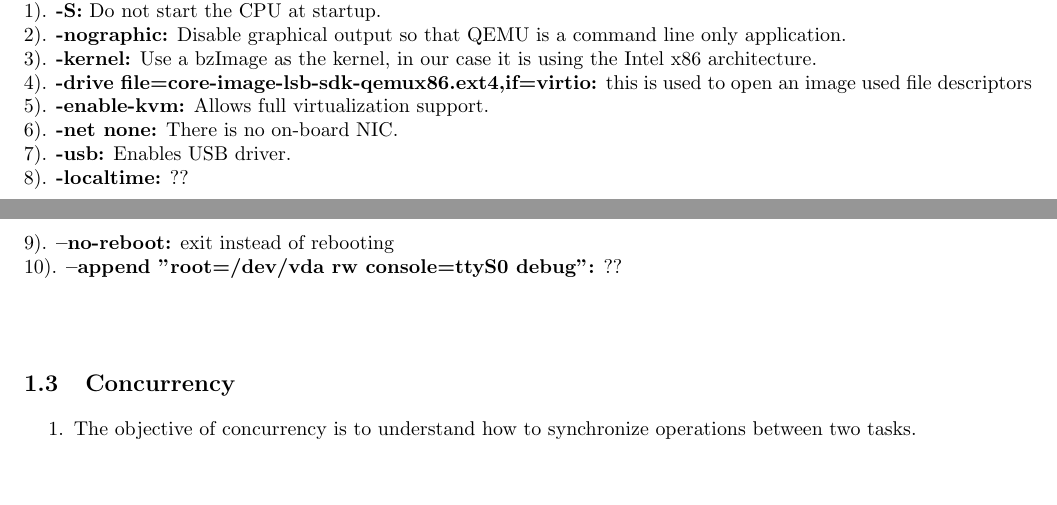
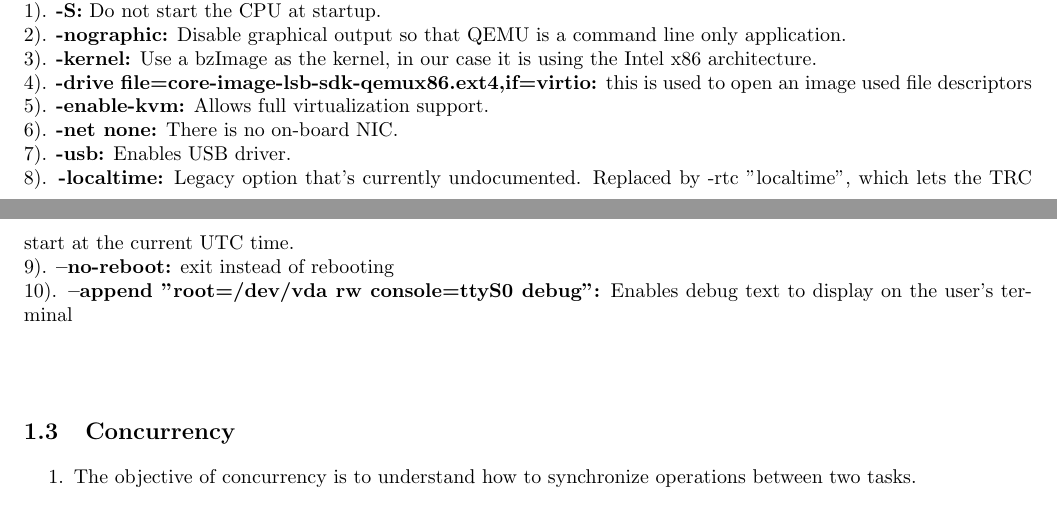
Before and after one commit to AntonSynytsia/cs444group1, a LaTeX document (Writeup1/writeup1.tex): two parts of pages 1 and 2 of 2, joined at a grey line, cut so that both start at the same text, the shorter picture padded with empty space. Compiled offline with pdfLaTeX.

Commit message:
explain -localtime and -append root=/dev/vda rw console=ttyS0 debug

```diff
--- a/Writeup1/writeup1.tex
+++ b/Writeup1/writeup1.tex
@@ -91,9 +91,9 @@ Start another terminal in OS2 and run the following commands:\\
 5). {\textbf{-enable-kvm:}} Allows full virtualization support.\\
 6). {\textbf{-net none:}} There is no on-board NIC.\\
 7). {\textbf{-usb:}} Enables USB driver.\\
-8). {\textbf{-localtime:}} ??\\
+8). {\textbf{-localtime:}} Legacy option that's currently undocumented. Replaced by -rtc "localtime", which lets the TRC start at the current UTC time.\\
 9). {\textbf{--no-reboot:}} exit instead of rebooting\\
-10). {\textbf{--append "root=/dev/vda rw console=ttyS0 debug":}} ??\\\\
+10). {\textbf{--append "root=/dev/vda rw console=ttyS0 debug":}} Enables debug text to display on the user's terminal\\\\
 
 %\fi
 
```
